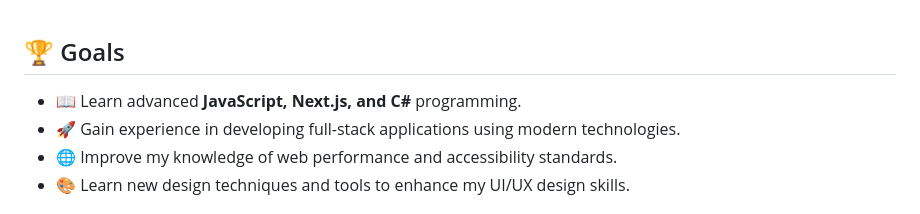
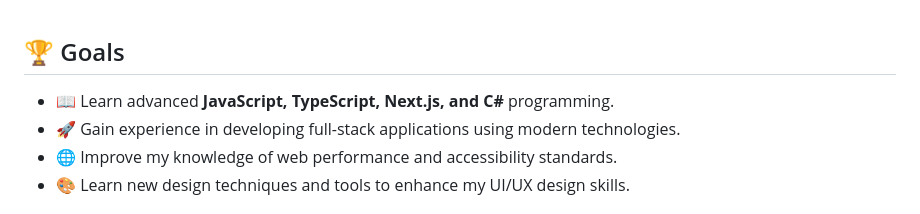
Before and after one commit to LanceLiang2011/LanceLiang2011, a Markdown page: README.md, the part around the change. Drawn GitHub-style.

```diff
--- a/README.md
+++ b/README.md
@@ -41,7 +41,7 @@ I'm a Ph.D. holder in Physiology currently studying Health Science. I have a dee
 
 ## 🏆 Goals
 
-- 📖 Learn advanced **JavaScript, Next.js, and C#** programming.
+- 📖 Learn advanced **JavaScript, TypeScript, Next.js, and C#** programming.
 - 🚀 Gain experience in developing full-stack applications using modern technologies.
 - 🌐 Improve my knowledge of web performance and accessibility standards.
 - 🎨 Learn new design techniques and tools to enhance my UI/UX design skills.
```
